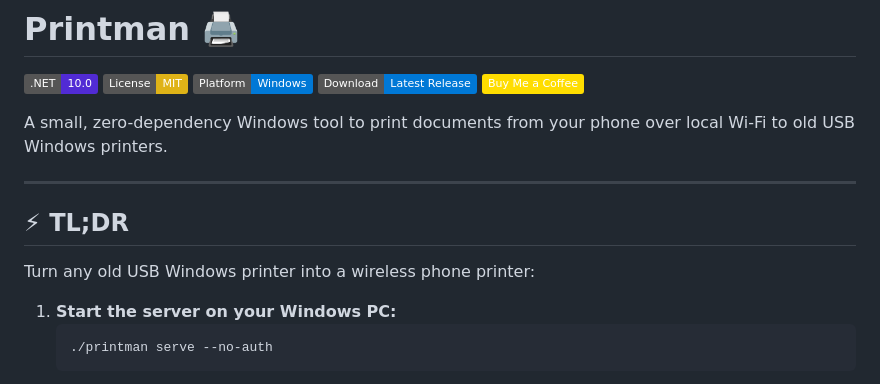
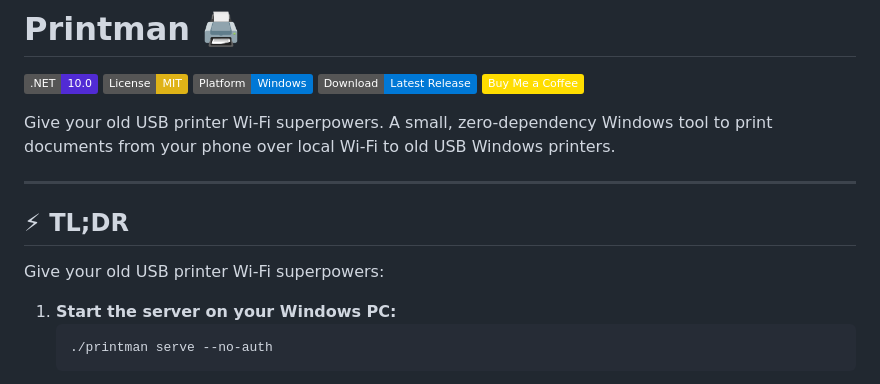
Before and after one commit to EslaMx7/printman, a Markdown page: README.md, the part around the change. Drawn GitHub-style; badges without logos.

Commit message:
docs: align README tagline and TL;DR with Wi-Fi superpowers

````diff
--- a/README.md
+++ b/README.md
@@ -6,13 +6,13 @@
 [![Download](https://img.shields.io/badge/Download-Latest%20Release-0078D6?logo=windows)](https://github.com/EslaMx7/printman/releases/latest)
 [![Buy Me a Coffee](https://img.shields.io/badge/Buy%20Me%20a%20Coffee-FFDD00?style=flat&logo=buy-me-a-coffee&logoColor=black)](https://buymeacoffee.com/eslamx7)
 
-A small, zero-dependency Windows tool to print documents from your phone over local Wi-Fi to old USB Windows printers.
+Give your old USB printer Wi-Fi superpowers. A small, zero-dependency Windows tool to print documents from your phone over local Wi-Fi to old USB Windows printers.
 
 ---
 
 ## ⚡ TL;DR
 
-Turn any old USB Windows printer into a wireless phone printer:
+Give your old USB printer Wi-Fi superpowers:
 1. **Start the server on your Windows PC:**
    ```powershell
    ./printman serve --no-auth
````
